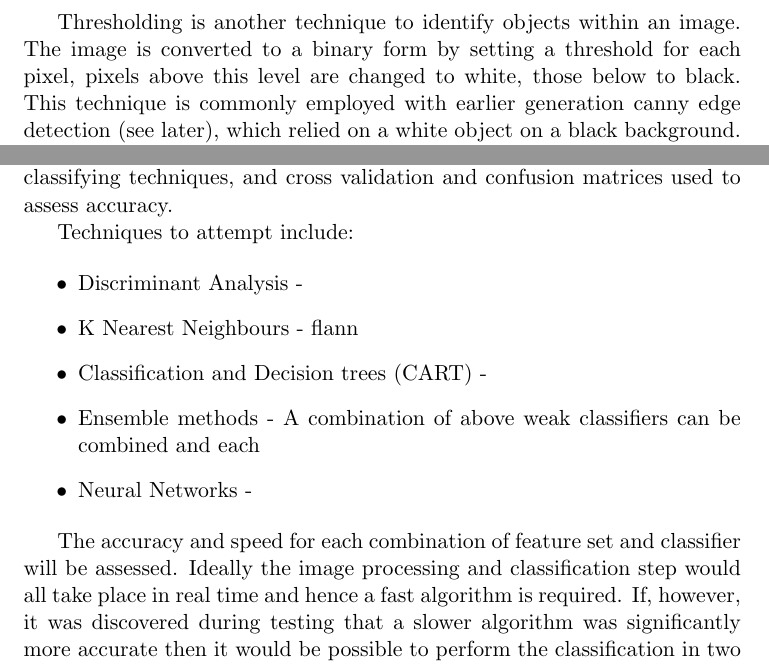
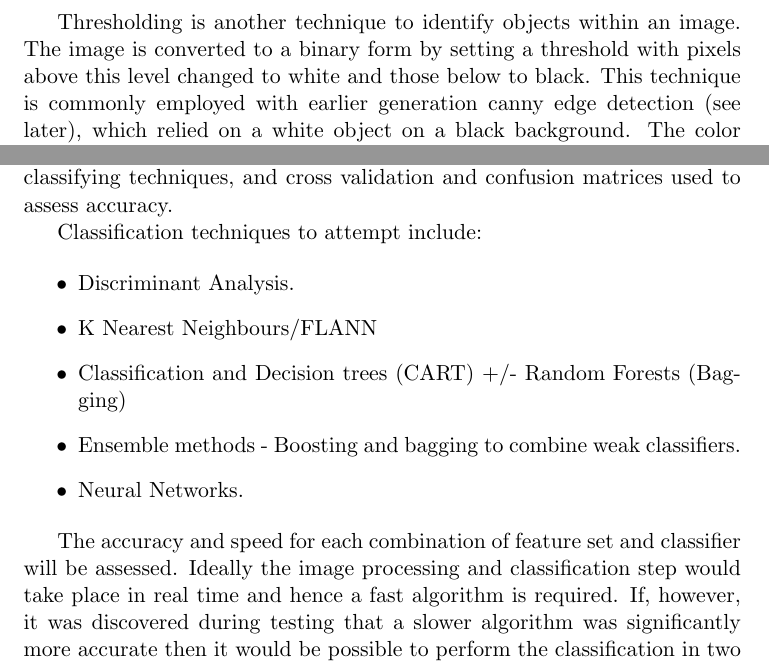
Before and after one commit to hughec1329/242_ebcs, a LaTeX paper (final.tex): two parts of pages 6 and 10 of 14, joined at a grey line, cut so that both start at the same text. Compiled offline with pdfLaTeX.

Commit message:
added refs

```diff
--- a/final.tex
+++ b/final.tex
@@ -136,9 +136,9 @@
 
 
 	Thresholding is another technique to identify objects within an image.
-	The image is converted to a binary form by setting a threshold for each pixel, pixels above this level are changed to white, those below to black.
+	The image is converted to a binary form by setting a threshold with pixels above this level changed to white and those below to black.
 	This technique is commonly employed with earlier generation canny edge detection (see later), which relied on a white object on a black background.
-	The color chanel that thresholding is performed upon can also be chosen to isolate objects of a certain color.
+	The color channel that thresholding is performed upon can also be chosen to isolate objects of a certain color.
 	An aspect of image acquisition I will investigate is the manipulation of background color, however due to the nature of the environment (milking barn with cattle faeces) it may be unfeasible to change this.
 
 
@@ -241,18 +241,18 @@
 	After running the images through the preprocessing steps above to generate features, the resulting training dataset can be tried with various classifying techniques, and cross validation and confusion matrices used to assess accuracy.
 
 
-	Techniques to attempt include:
+	Classification techniques to attempt include:
 
 	\begin{itemize}
-		\item Discriminant Analysis -
-		\item K Nearest Neighbours - flann
-		\item Classification and Decision trees (CART) -
-		\item Ensemble methods - A combination of above weak classifiers can be combined and each
-		\item Neural Networks -
+		\item Discriminant Analysis.
+		\item K Nearest Neighbours/FLANN
+		\item Classification and Decision trees (CART) +/- Random Forests (Bagging)
+		\item Ensemble methods - Boosting and bagging to combine weak classifiers.
+		\item Neural Networks.
 	\end{itemize}
 
 	The accuracy and speed for each combination of feature set and classifier will be assessed.
-	Ideally the image processing and classification step would all take place in real time and hence a fast algorithm is required.
+	Ideally the image processing and classification step would take place in real time and hence a fast algorithm is required.
 	If, however, it was discovered during testing that a slower algorithm was significantly more accurate then it would be possible to perform the classification in two stages, collection of images from exit lane, and then processing of images by a more powerful server onsite or at our research facility.
 
 \newpage
```
Also changed, not shown: README.md, final.tex (20 more changed lines).
